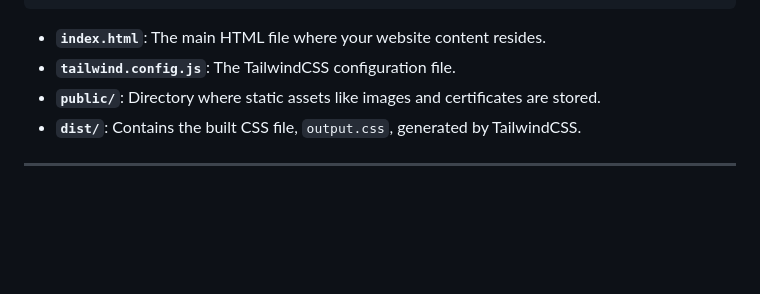
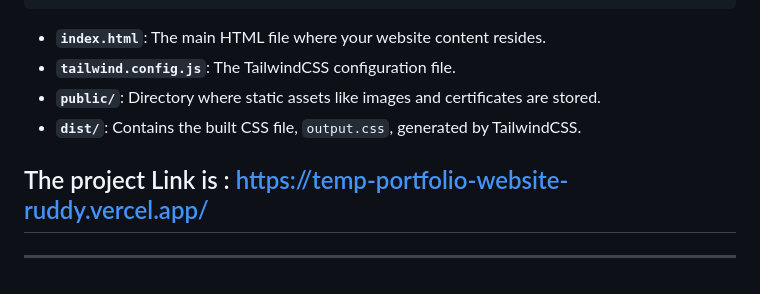
Before and after one commit to visaal1582892/temp-portfolio-website, a Markdown page: README.md, the part around the change. Drawn GitHub-style; blank space fills up the shorter version.

Commit message:
added the project link to the readme

```diff
--- a/README.md
+++ b/README.md
@@ -145,4 +145,5 @@ To clarify how everything is organized, here’s a quick overview of the project
 - **`public/`**: Directory where static assets like images and certificates are stored.
 - **`dist/`**: Contains the built CSS file, `output.css`, generated by TailwindCSS.
 
+## The project Link is :   https://temp-portfolio-website-ruddy.vercel.app/
 ---
```
